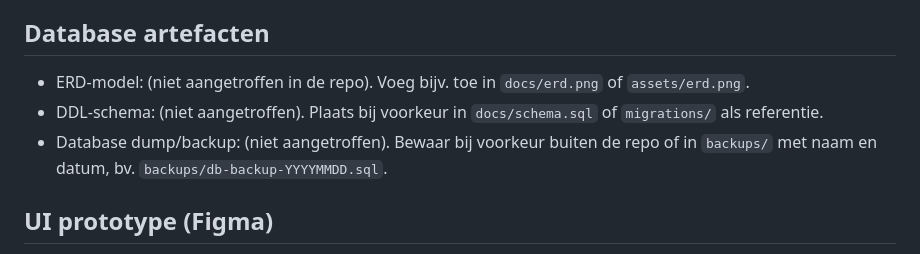
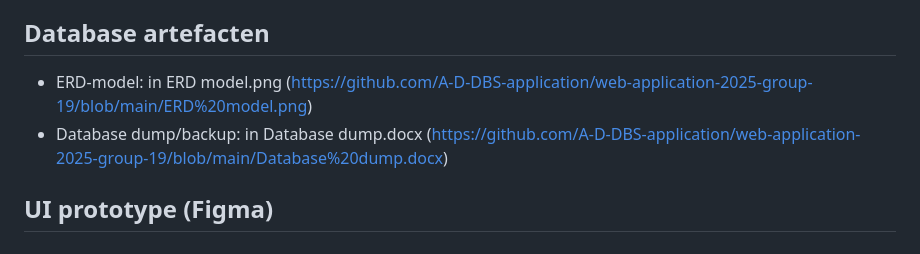
Before and after one commit to A-D-DBS-application/web-application-2025-group-19, a Markdown page: README.md, the part around the change. GitHub-like rendering.

Commit message:
Revise database artifacts section in README
Updated links for ERD model and database dump/backup in README.

```diff
--- a/README.md
+++ b/README.md
@@ -45,9 +45,8 @@
 - Overig: requests voor HTTP-calls, icalendar helper, Mapbox token-support in config.
 
 ## Database artefacten
-- ERD-model: (niet aangetroffen in de repo). Voeg bijv. toe in `docs/erd.png` of `assets/erd.png`.
-- DDL-schema: (niet aangetroffen). Plaats bij voorkeur in `docs/schema.sql` of `migrations/` als referentie.
-- Database dump/backup: (niet aangetroffen). Bewaar bij voorkeur buiten de repo of in `backups/` met naam en datum, bv. `backups/db-backup-YYYYMMDD.sql`.
+- ERD-model: in ERD model.png (https://github.com/A-D-DBS-application/web-application-2025-group-19/blob/main/ERD%20model.png)
+- Database dump/backup: in Database dump.docx (https://github.com/A-D-DBS-application/web-application-2025-group-19/blob/main/Database%20dump.docx)
 
 ## UI prototype (Figma)
 - Figma prototype main UI: https://www.figma.com/make/wONpMO5WGtPqdMSlWbuxA9/Recreate-Website-Design?t=qzE7xTEhYC9LVvCJ-1
```
